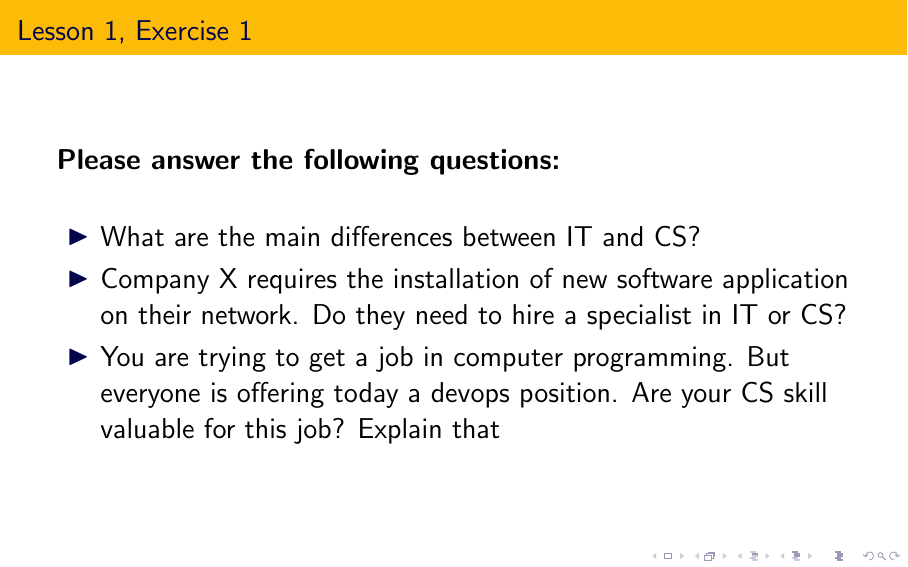
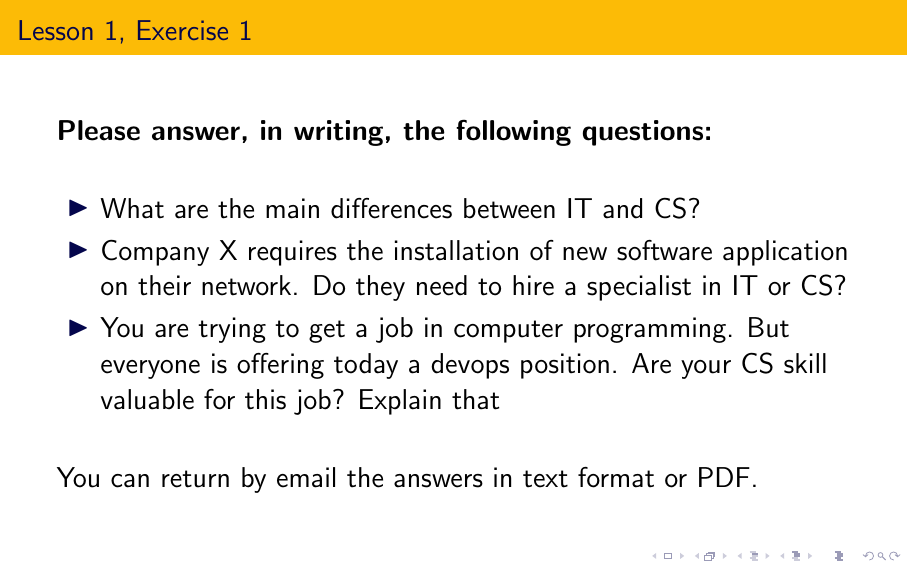
Before and after one commit to sparvu/intro2cs, LaTeX slides (lesson1/ex1.tex): page 3 of 3. Compiled offline with pdfLaTeX.

Commit message:
Exercise 1

```diff
--- a/lesson1/ex1.tex
+++ b/lesson1/ex1.tex
@@ -38,7 +38,7 @@ Each section ends with exercises. Exercises are short questions, that test basic
 
 \begin{frame}{Lesson 1, Exercise 1}{}
 \Large
-\textbf{Please answer the following questions:}\\~\\
+\textbf{Please answer, in writing, the following questions:}\\~\\
 
 \Large{
 \begin{itemize}
@@ -46,10 +46,9 @@ Each section ends with exercises. Exercises are short questions, that test basic
     \item Company X requires the installation of new software application on their network. Do they need to hire a specialist in IT or CS?
     \item You are trying to get a job in computer programming. But everyone is offering today a devops position. Are your CS skill valuable for this job? Explain that
 \end{itemize}}
-
+\\~\\
+You can return by email the answers in text format or PDF.
 \end{frame}
 
 
-
-
 \end{document}
```
Also changed, not shown: lesson1/ex1.pdf.
